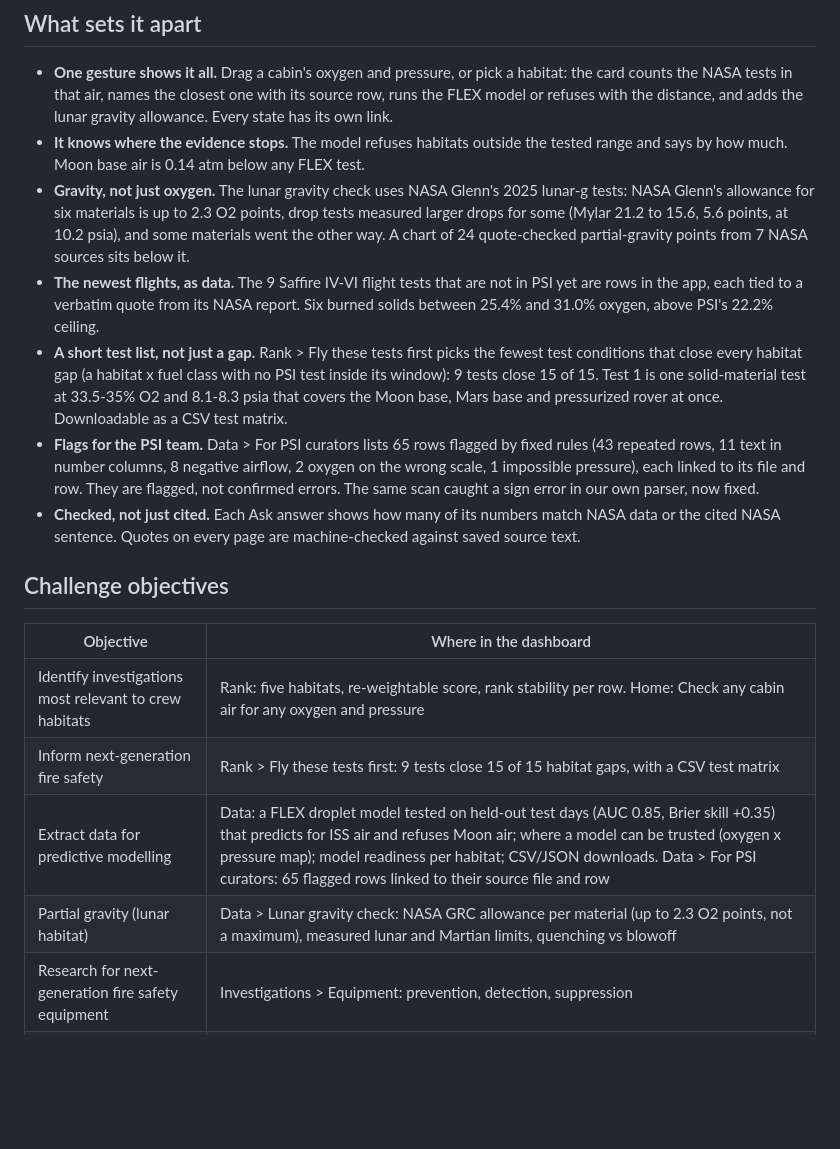
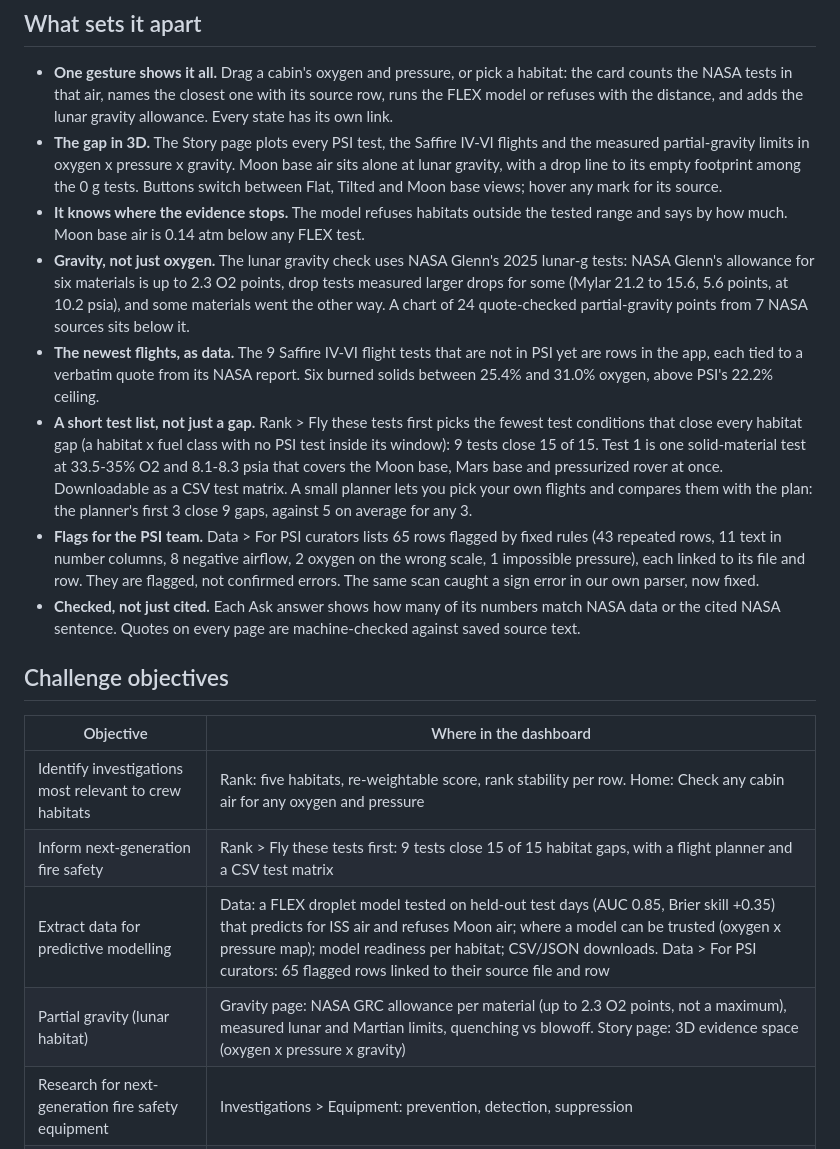
Before and after one commit to igeorgegabriel/Nasa_Space_Challenge, a Markdown page: README.md, the part around one of its changes. Rendered like a GitHub page; blank space fills up the shorter version.

```diff
--- a/README.md
+++ b/README.md
@@ -55,10 +72,11 @@ flowchart LR
 ## What sets it apart
 
 - **One gesture shows it all.** Drag a cabin's oxygen and pressure, or pick a habitat: the card counts the NASA tests in that air, names the closest one with its source row, runs the FLEX model or refuses with the distance, and adds the lunar gravity allowance. Every state has its own link.
+- **The gap in 3D.** The Story page plots every PSI test, the Saffire IV-VI flights and the measured partial-gravity limits in oxygen x pressure x gravity. Moon base air sits alone at lunar gravity, with a drop line to its empty footprint among the 0 g tests. Buttons switch between Flat, Tilted and Moon base views; hover any mark for its source.
 - **It knows where the evidence stops.** The model refuses habitats outside the tested range and says by how much. Moon base air is 0.14 atm below any FLEX test.
 - **Gravity, not just oxygen.** The lunar gravity check uses NASA Glenn's 2025 lunar-g tests: NASA Glenn's allowance for six materials is up to 2.3 O2 points, drop tests measured larger drops for some (Mylar 21.2 to 15.6, 5.6 points, at 10.2 psia), and some materials went the other way. A chart of 24 quote-checked partial-gravity points from 7 NASA sources sits below it.
 - **The newest flights, as data.** The 9 Saffire IV-VI flight tests that are not in PSI yet are rows in the app, each tied to a verbatim quote from its NASA report. Six burned solids between 25.4% and 31.0% oxygen, above PSI's 22.2% ceiling.
-- **A short test list, not just a gap.** Rank > Fly these tests first picks the fewest test conditions that close every habitat gap (a habitat x fuel class with no PSI test inside its window): 9 tests close 15 of 15. Test 1 is one solid-material test at 33.5-35% O2 and 8.1-8.3 psia that covers the Moon base, Mars base and pressurized rover at once. Downloadable as a CSV test matrix.
+- **A short test list, not just a gap.** Rank > Fly these tests first picks the fewest test conditions that close every habitat gap (a habitat x fuel class with no PSI test inside its window): 9 tests close 15 of 15. Test 1 is one solid-material test at 33.5-35% O2 and 8.1-8.3 psia that covers the Moon base, Mars base and pressurized rover at once. Downloadable as a CSV test matrix. A small planner lets you pick your own flights and compares them with the plan: the planner's first 3 close 9 gaps, against 5 on average for any 3.
 - **Flags for the PSI team.** Data > For PSI curators lists 65 rows flagged by fixed rules (43 repeated rows, 11 text in number columns, 8 negative airflow, 2 oxygen on the wrong scale, 1 impossible pressure), each linked to its file and row. They are flagged, not confirmed errors. The same scan caught a sign error in our own parser, now fixed.
 - **Checked, not just cited.** Each Ask answer shows how many of its numbers match NASA data or the cited NASA sentence. Quotes on every page are machine-checked against saved source text.
 
@@ -67,9 +85,9 @@ flowchart LR
 | Objective | Where in the dashboard |
 |---|---|
 | Identify investigations most relevant to crew habitats | Rank: five habitats, re-weightable score, rank stability per row. Home: Check any cabin air for any oxygen and pressure |
-| Inform next-generation fire safety | Rank > Fly these tests first: 9 tests close 15 of 15 habitat gaps, with a CSV test matrix |
+| Inform next-generation fire safety | Rank > Fly these tests first: 9 tests close 15 of 15 habitat gaps, with a flight planner and a CSV test matrix |
 | Extract data for predictive modelling | Data: a FLEX droplet model tested on held-out test days (AUC 0.85, Brier skill +0.35) that predicts for ISS air and refuses Moon air; where a model can be trusted (oxygen x pressure map); model readiness per habitat; CSV/JSON downloads. Data > For PSI curators: 65 flagged rows linked to their source file and row |
-| Partial gravity (lunar habitat) | Data > Lunar gravity check: NASA GRC allowance per material (up to 2.3 O2 points, not a maximum), measured lunar and Martian limits, quenching vs blowoff |
+| Partial gravity (lunar habitat) | Gravity page: NASA GRC allowance per material (up to 2.3 O2 points, not a maximum), measured lunar and Martian limits, quenching vs blowoff. Story page: 3D evidence space (oxygen x pressure x gravity) |
 | Research for next-generation fire safety equipment | Investigations > Equipment: prevention, detection, suppression |
 | Earth applications | Investigations > On Earth: water mist, smoke detection, firefighter air tanks and clothing (NASA Spinoff, quoted) |
 
```
Also changed, not shown: other parts of README.md (+40 -23 lines), docs/img/evidence3d.jpg (added).
